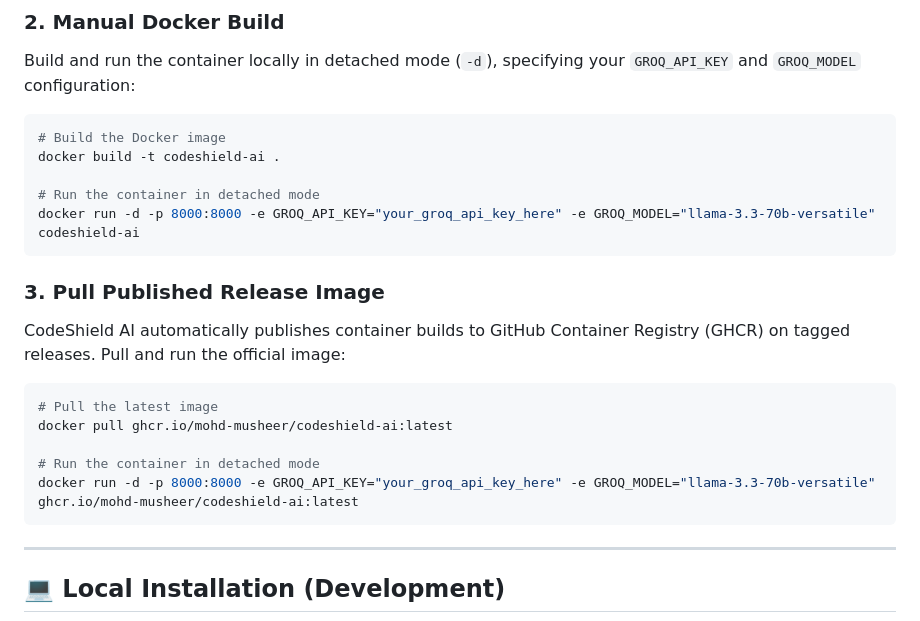
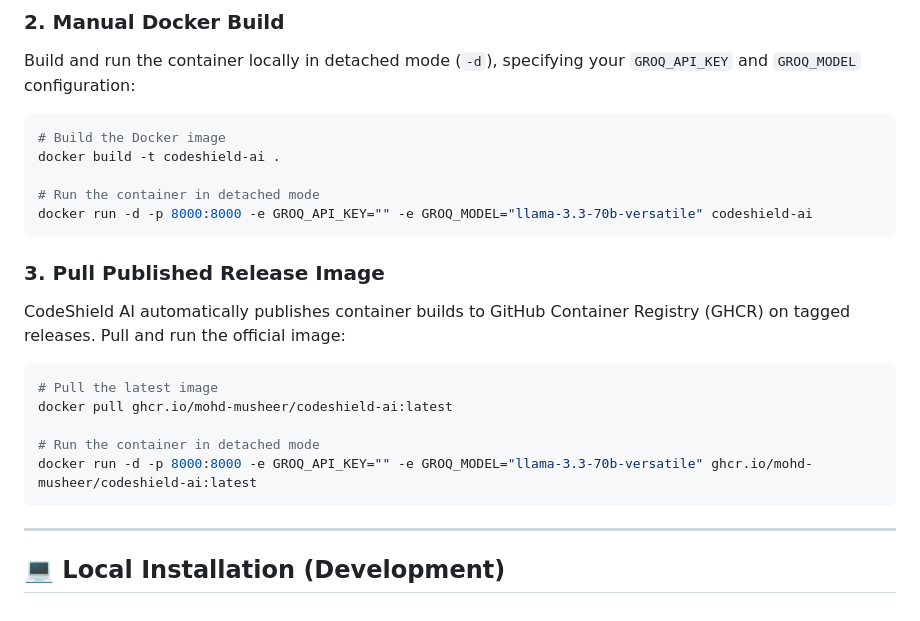
Before and after one commit to mohd-musheer/CodeShield-AI, a Markdown page: README.md, the part around the change. Drawn GitHub-style.

````diff
--- a/README.md
+++ b/README.md
@@ -73,7 +73,7 @@ Build and run the container locally in detached mode (`-d`), specifying your `GR
 docker build -t codeshield-ai .
 
 # Run the container in detached mode
-docker run -d -p 8000:8000 -e GROQ_API_KEY="your_groq_api_key_here" -e GROQ_MODEL="llama-3.3-70b-versatile" codeshield-ai
+docker run -d -p 8000:8000 -e GROQ_API_KEY="" -e GROQ_MODEL="llama-3.3-70b-versatile" codeshield-ai
 ```
 
 ### 3. Pull Published Release Image
@@ -83,7 +83,7 @@ CodeShield AI automatically publishes container builds to GitHub Container Regis
 docker pull ghcr.io/mohd-musheer/codeshield-ai:latest
 
 # Run the container in detached mode
-docker run -d -p 8000:8000 -e GROQ_API_KEY="your_groq_api_key_here" -e GROQ_MODEL="llama-3.3-70b-versatile" ghcr.io/mohd-musheer/codeshield-ai:latest
+docker run -d -p 8000:8000 -e GROQ_API_KEY="" -e GROQ_MODEL="llama-3.3-70b-versatile" ghcr.io/mohd-musheer/codeshield-ai:latest
 ```
 
 
````
